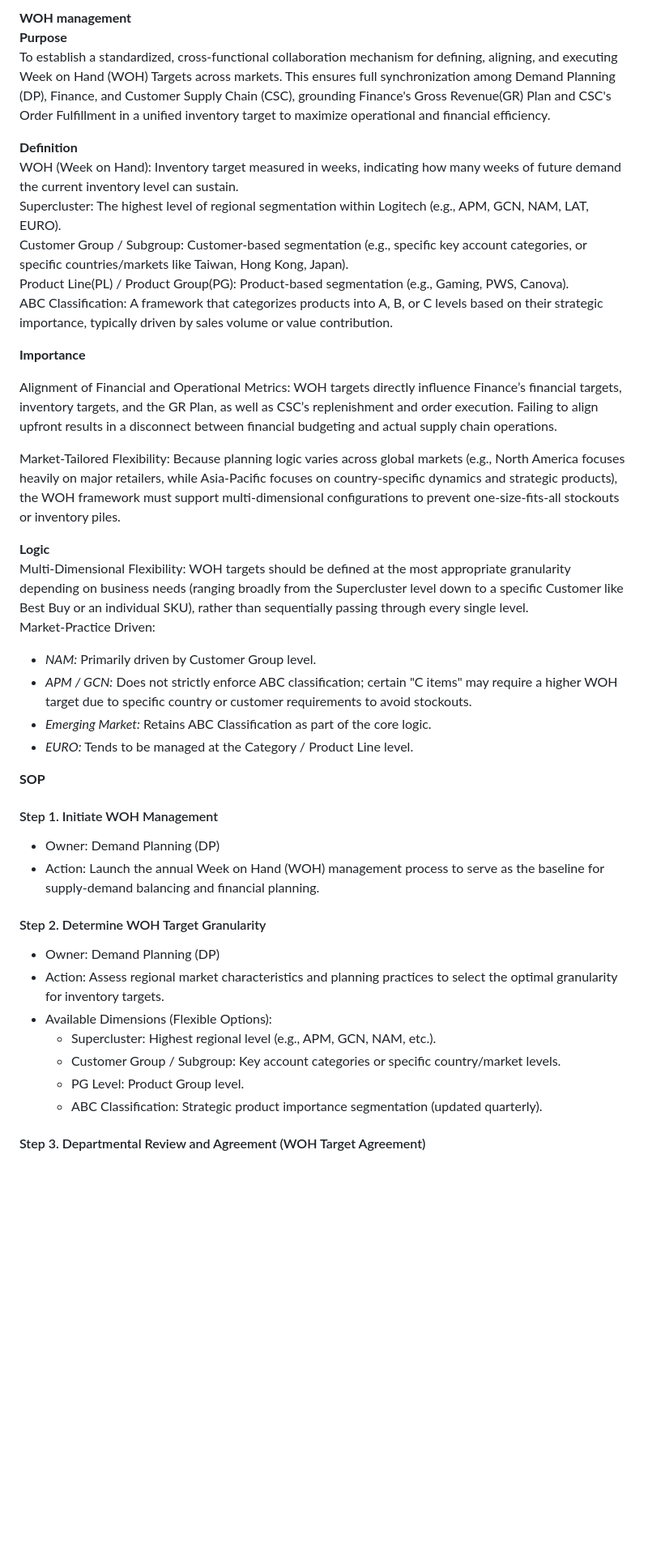
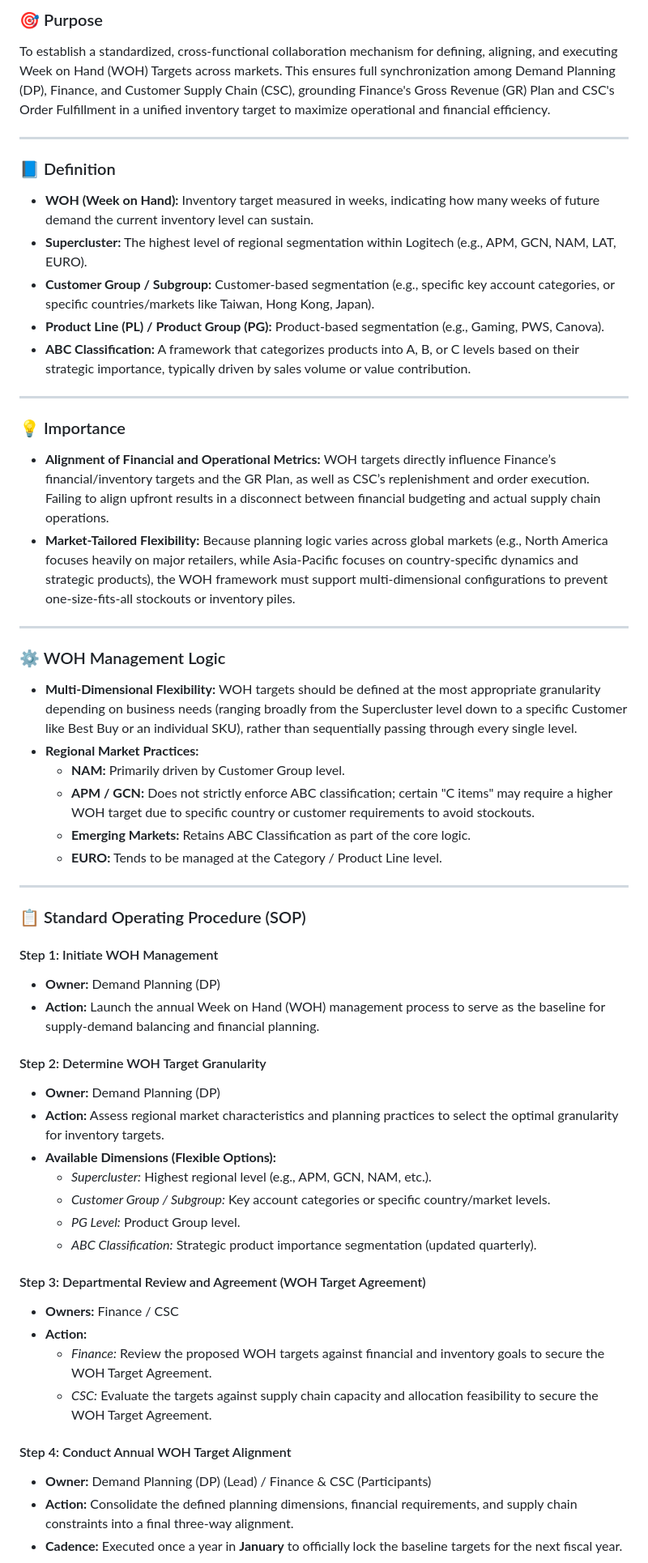
Before and after one commit to hwang20-gif/demand-planning, a Markdown page: WOH management.md, the part around one of its changes. Shown at 81% size. Drawn GitHub-style; blank space fills up the shorter version.

```diff
--- a/WOH management.md
+++ b/WOH management.md
@@ -1,45 +1,56 @@
-**WOH management**
-**Purpose**
-To establish a standardized, cross-functional collaboration mechanism for defining, aligning, and executing Week on Hand (WOH) Targets across markets. This ensures full synchronization among Demand Planning (DP), Finance, and Customer Supply Chain (CSC), grounding Finance's Gross Revenue(GR) Plan and CSC's Order Fulfillment in a unified inventory target to maximize operational and financial efficiency.
+### 🎯 Purpose
+To establish a standardized, cross-functional collaboration mechanism for defining, aligning, and executing Week on Hand (WOH) Targets across markets. This ensures full synchronization among Demand Planning (DP), Finance, and Customer Supply Chain (CSC), grounding Finance's Gross Revenue (GR) Plan and CSC's Order Fulfillment in a unified inventory target to maximize operational and financial efficiency.
 
-**Definition**
-WOH (Week on Hand): Inventory target measured in weeks, indicating how many weeks of future demand the current inventory level can sustain.
-Supercluster: The highest level of regional segmentation within Logitech (e.g., APM, GCN, NAM, LAT, EURO).
-Customer Group / Subgroup: Customer-based segmentation (e.g., specific key account categories, or specific countries/markets like Taiwan, Hong Kong, Japan).
-Product Line(PL) / Product Group(PG): Product-based segmentation (e.g., Gaming, PWS, Canova).
-ABC Classification: A framework that categorizes products into A, B, or C levels based on their strategic importance, typically driven by sales volume or value contribution.
+---
 
-**Importance**
+### 📘 Definition
+* **WOH (Week on Hand):** Inventory target measured in weeks, indicating how many weeks of future demand the current inventory level can sustain.
+* **Supercluster:** The highest level of regional segmentation within Logitech (e.g., APM, GCN, NAM, LAT, EURO).
+* **Customer Group / Subgroup:** Customer-based segmentation (e.g., specific key account categories, or specific countries/markets like Taiwan, Hong Kong, Japan).
+* **Product Line (PL) / Product Group (PG):** Product-based segmentation (e.g., Gaming, PWS, Canova).
+* **ABC Classification:** A framework that categorizes products into A, B, or C levels based on their strategic importance, typically driven by sales volume or value contribution.
 
-Alignment of Financial and Operational Metrics: WOH targets directly influence Finance’s financial targets, inventory targets, and the GR Plan, as well as CSC’s replenishment and order execution. Failing to align upfront results in a disconnect between financial budgeting and actual supply chain operations.
+---
 
-Market-Tailored Flexibility: Because planning logic varies across global markets (e.g., North America focuses heavily on major retailers, while Asia-Pacific focuses on country-specific dynamics and strategic products), the WOH framework must support multi-dimensional configurations to prevent one-size-fits-all stockouts or inventory piles.
+### 💡 Importance
+* **Alignment of Financial and Operational Metrics:** WOH targets directly influence Finance’s financial/inventory targets and the GR Plan, as well as CSC’s replenishment and order execution. Failing to align upfront results in a disconnect between financial budgeting and actual supply chain operations.
+* **Market-Tailored Flexibility:** Because planning logic varies across global markets (e.g., North America focuses heavily on major retailers, while Asia-Pacific focuses on country-specific dynamics and strategic products), the WOH framework must support multi-dimensional configurations to prevent one-size-fits-all stockouts or inventory piles.
 
-**Logic**
-Multi-Dimensional Flexibility: WOH targets should be defined at the most appropriate granularity depending on business needs (ranging broadly from the Supercluster level down to a specific Customer like Best Buy or an individual SKU), rather than sequentially passing through every single level.
-Market-Practice Driven:
+---
 
-* *NAM:* Primarily driven by Customer Group level.
-* *APM / GCN:* Does not strictly enforce ABC classification; certain "C items" may require a higher WOH target due to specific country or customer requirements to avoid stockouts.
-* *Emerging Market:* Retains ABC Classification as part of the core logic.
-* *EURO:* Tends to be managed at the Category / Product Line level.
+### ⚙️ WOH Management Logic
+* **Multi-Dimensional Flexibility:** WOH targets should be defined at the most appropriate granularity depending on business needs (ranging broadly from the Supercluster level down to a specific Customer like Best Buy or an individual SKU), rather than sequentially passing through every single level.
+* **Regional Market Practices:**
+  * **NAM:** Primarily driven by Customer Group level.
+  * **APM / GCN:** Does not strictly enforce ABC classification; certain "C items" may require a higher WOH target due to specific country or customer requirements to avoid stockouts.
+  * **Emerging Markets:** Retains ABC Classification as part of the core logic.
+  * **EURO:** Tends to be managed at the Category / Product Line level.
 
-**SOP**
+---
 
-#### Step 1\. Initiate WOH Management
+### 📋 Standard Operating Procedure (SOP)
 
-* Owner: Demand Planning (DP)
-* Action: Launch the annual Week on Hand (WOH) management process to serve as the baseline for supply-demand balancing and financial planning.
+#### Step 1: Initiate WOH Management
+* **Owner:** Demand Planning (DP)
+* **Action:** Launch the annual Week on Hand (WOH) management process to serve as the baseline for supply-demand balancing and financial planning.
 
-#### Step 2\. Determine WOH Target Granularity
+#### Step 2: Determine WOH Target Granularity
+* **Owner:** Demand Planning (DP)
+* **Action:** Assess regional market characteristics and planning practices to select the optimal granularity for inventory targets.
+* **Available Dimensions (Flexible Options):**
+  * *Supercluster:* Highest regional level (e.g., APM, GCN, NAM, etc.).
+  * *Customer Group / Subgroup:* Key account categories or specific country/market levels.
+  * *PG Level:* Product Group level.
+  * *ABC Classification:* Strategic product importance segmentation (updated quarterly).
 
-* Owner: Demand Planning (DP)
-* Action: Assess regional market characteristics and planning practices to select the optimal granularity for inventory targets.
-* Available Dimensions (Flexible Options):
-  * Supercluster: Highest regional level (e.g., APM, GCN, NAM, etc.).
-  * Customer Group / Subgroup: Key account categories or specific country/market levels.
-  * PG Level: Product Group level.
-  * ABC Classification: Strategic product importance segmentation (updated quarterly).
+#### Step 3: Departmental Review and Agreement (WOH Target Agreement)
+* **Owners:** Finance / CSC
+* **Action:**
+  * *Finance:* Review the proposed WOH targets against financial and inventory goals to secure the WOH Target Agreement.
+  * *CSC:* Evaluate the targets against supply chain capacity and allocation feasibility to secure the WOH Target Agreement.
 
-#### Step 3\. Departmental Review and Agreement (WOH Target Agreement)
+#### Step 4: Conduct Annual WOH Target Alignment
+* **Owner:** Demand Planning (DP) (Lead) / Finance & CSC (Participants)
+* **Action:** Consolidate the defined planning dimensions, financial requirements, and supply chain constraints into a final three-way alignment.
+* **Cadence:** Executed once a year in **January** to officially lock the baseline targets for the next fiscal year.
 
```
Also changed, not shown: other parts of WOH management.md (+8 -21 lines).
